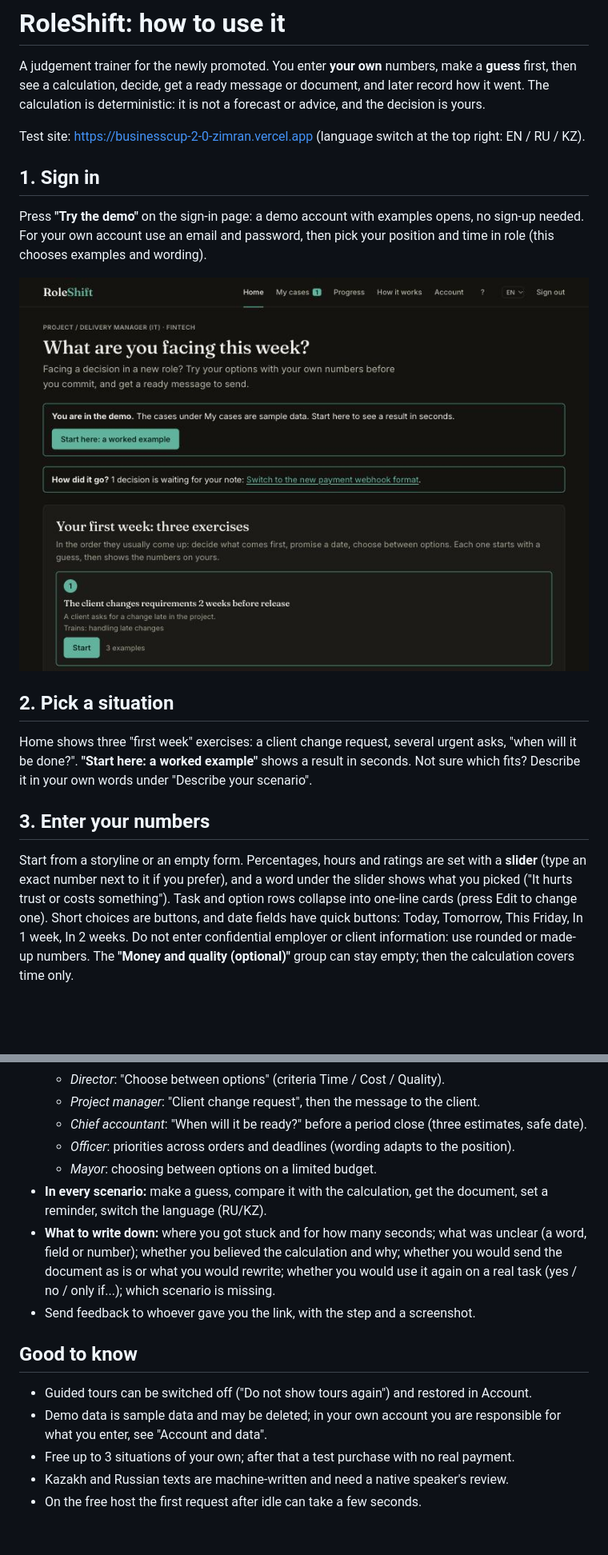
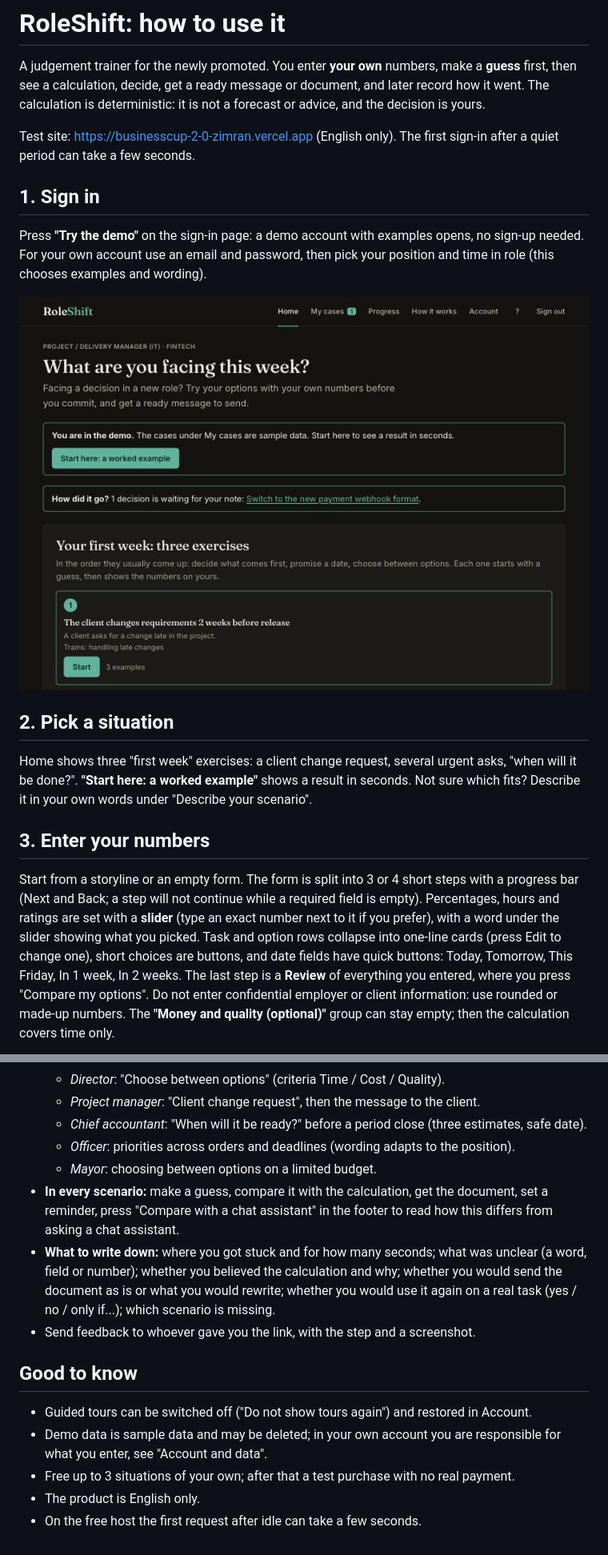
Before and after one commit to DaniyarAbikenov/businesscup-2.0-zimran, a Markdown page: docs/USER_GUIDE.en.md, 2 parts joined by grey strips. Shown at 80% size. Rendered like a GitHub page; pictures changed too: docs/img/01-home.jpg; blank space fills up the shorter version.

Commit message:
Guide: stepper form, English screenshots

```diff
--- a/docs/USER_GUIDE.en.md
+++ b/docs/USER_GUIDE.en.md
@@ -2,7 +2,7 @@
 
 A judgement trainer for the newly promoted. You enter **your own** numbers, make a **guess** first, then see a calculation, decide, get a ready message or document, and later record how it went. The calculation is deterministic: it is not a forecast or advice, and the decision is yours.
 
-Test site: https://businesscup-2-0-zimran.vercel.app (language switch at the top right: EN / RU / KZ).
+Test site: https://businesscup-2-0-zimran.vercel.app (English only). The first sign-in after a quiet period can take a few seconds.
 
 ## 1. Sign in
 Press **"Try the demo"** on the sign-in page: a demo account with examples opens, no sign-up needed. For your own account use an email and password, then pick your position and time in role (this chooses examples and wording).
@@ -13,5 +13,5 @@ Press **"Try the demo"** on the sign-in page: a demo account with examples opens
 Home shows three "first week" exercises: a client change request, several urgent asks, "when will it be done?". **"Start here: a worked example"** shows a result in seconds. Not sure which fits? Describe it in your own words under "Describe your scenario".
 
 ## 3. Enter your numbers
-Start from a storyline or an empty form. Percentages, hours and ratings are set with a **slider** (type an exact number next to it if you prefer), and a word under the slider shows what you picked ("It hurts trust or costs something"). Task and option rows collapse into one-line cards (press Edit to change one). Short choices are buttons, and date fields have quick buttons: Today, Tomorrow, This Friday, In 1 week, In 2 weeks. Do not enter confidential employer or client information: use rounded or made-up numbers. The **"Money and quality (optional)"** group can stay empty; then the calculation covers time only.
+Start from a storyline or an empty form. The form is split into 3 or 4 short steps with a progress bar (Next and Back; a step will not continue while a required field is empty). Percentages, hours and ratings are set with a **slider** (type an exact number next to it if you prefer), with a word under the slider showing what you picked. Task and option rows collapse into one-line cards (press Edit to change one), short choices are buttons, and date fields have quick buttons: Today, Tomorrow, This Friday, In 1 week, In 2 weeks. The last step is a **Review** of everything you entered, where you press "Compare my options". Do not enter confidential employer or client information: use rounded or made-up numbers. The **"Money and quality (optional)"** group can stay empty; then the calculation covers time only.
 
@@ -49,7 +51,7 @@ The service is designed for a computer: use a browser on a laptop or desktop. Pa
   - *Chief accountant*: "When will it be ready?" before a period close (three estimates, safe date).
   - *Officer*: priorities across orders and deadlines (wording adapts to the position).
   - *Mayor*: choosing between options on a limited budget.
-- **In every scenario:** make a guess, compare it with the calculation, get the document, set a reminder, switch the language (RU/KZ).
+- **In every scenario:** make a guess, compare it with the calculation, get the document, set a reminder, press "Compare with a chat assistant" in the footer to read how this differs from asking a chat assistant.
 - **What to write down:** where you got stuck and for how many seconds; what was unclear (a word, field or number); whether you believed the calculation and why; whether you would send the document as is or what you would rewrite; whether you would use it again on a real task (yes / no / only if...); which scenario is missing.
 - Send feedback to whoever gave you the link, with the step and a screenshot.
 
@@ -57,5 +59,5 @@ The service is designed for a computer: use a browser on a laptop or desktop. Pa
 - Guided tours can be switched off ("Do not show tours again") and restored in Account.
 - Demo data is sample data and may be deleted; in your own account you are responsible for what you enter, see "Account and data".
 - Free up to 3 situations of your own; after that a test purchase with no real payment.
-- Kazakh and Russian texts are machine-written and need a native speaker's review.
+- The product is English only.
 - On the free host the first request after idle can take a few seconds.
```
Also changed, not shown: other parts of docs/USER_GUIDE.en.md (+3 -1 lines), docs/img/02-form.jpg, docs/img/02b-review.jpg (added), docs/img/03-results.jpg, docs/img/04-document.jpg, docs/img/05-progress.jpg.
